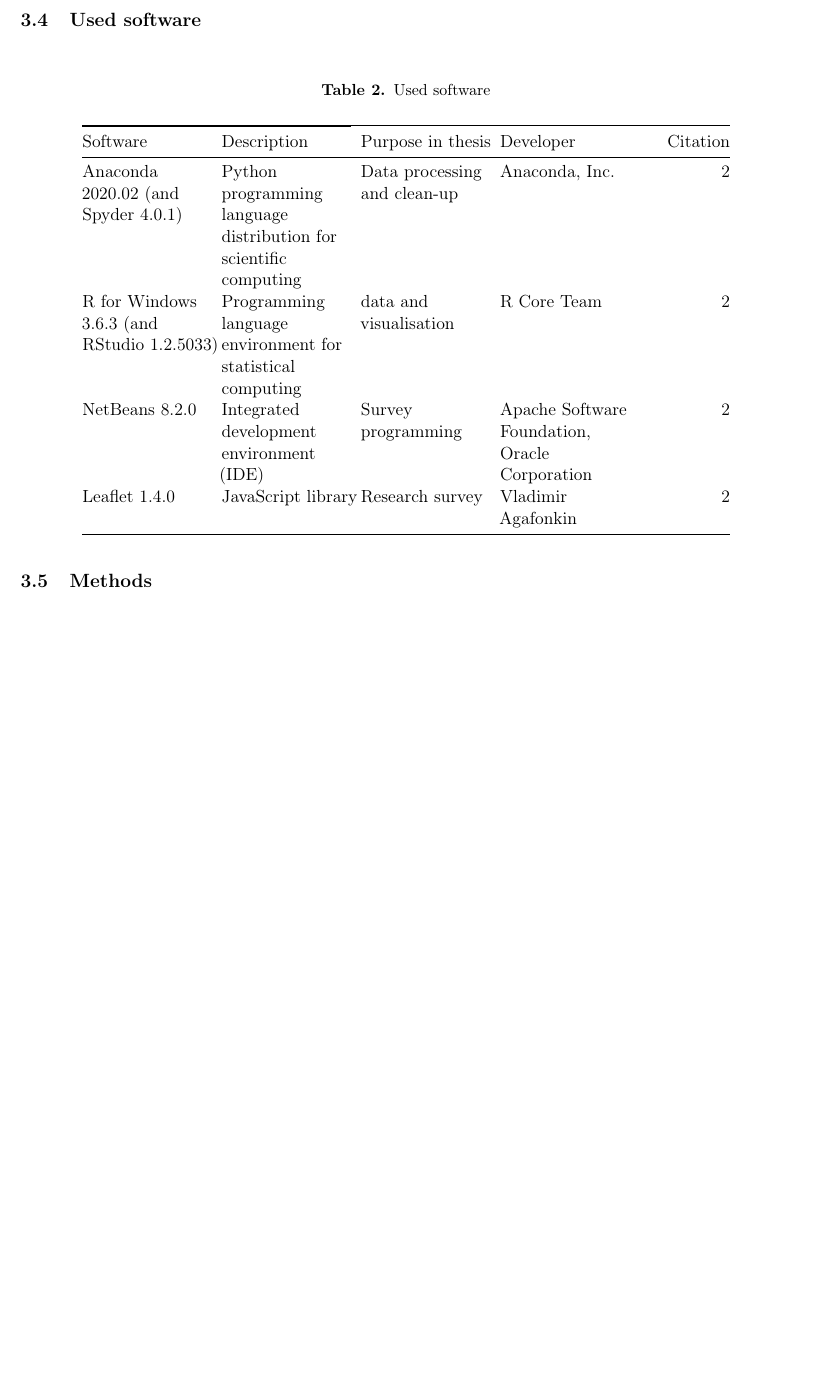
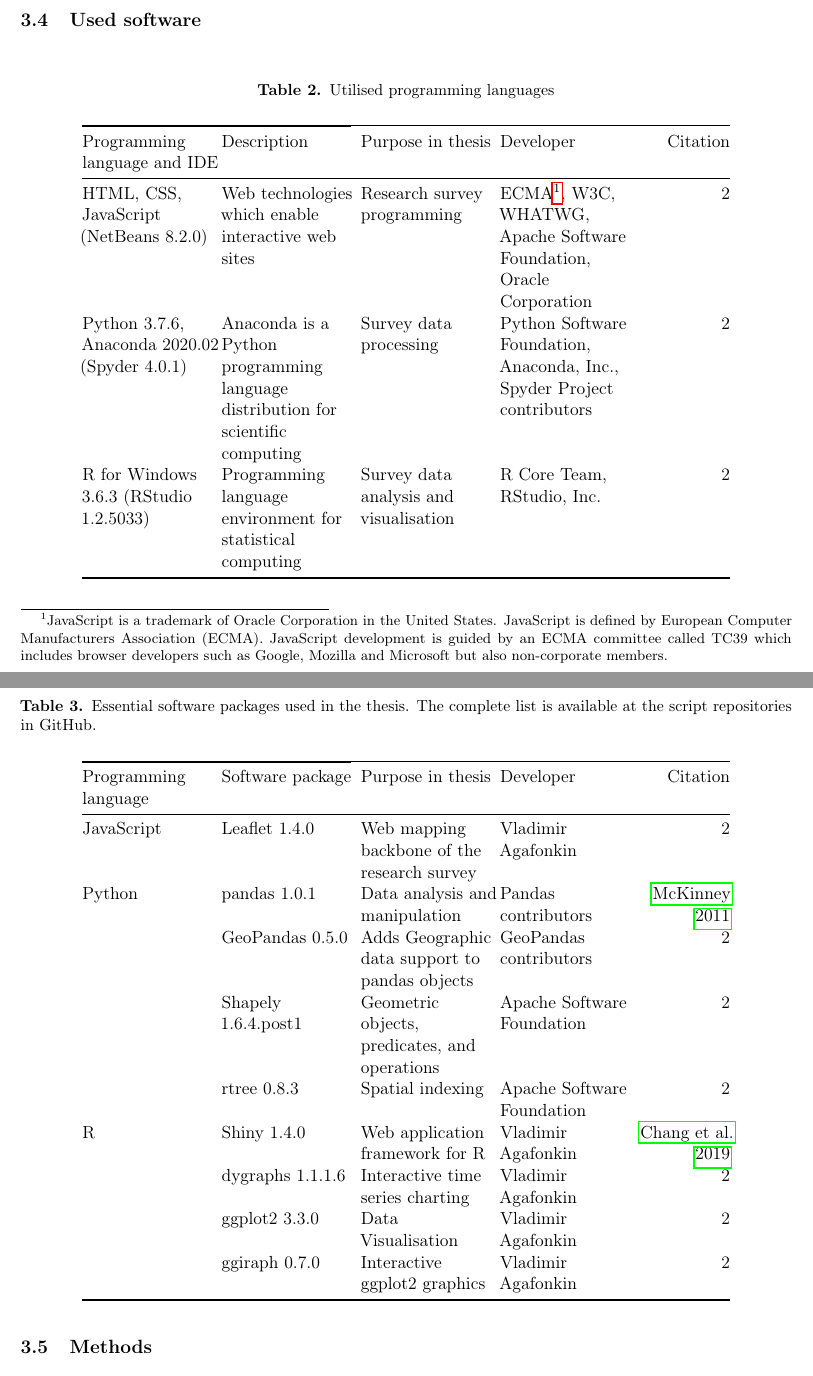
Before and after one commit to sampoves/Masters-2020, a LaTeX document (main.tex, which reads content/c3_data.tex, references.bib): part of page 11 of 29 before the commit and two parts of pages 11 and 12 of 31 after it, the two joined at a grey line, cut so that both start at the same text, the shorter picture padded with empty space. Compiled offline with pdfLaTeX.

Commit message:
extend lists in data

```diff
--- a/content/c3_data.tex
+++ b/content/c3_data.tex
@@ -63,17 +63,43 @@
     \begin{table}[H]
         \centering
         \setlength\tabcolsep{1pt}
-        \caption{Used software}
+        \caption{Utilised programming languages}
+        \label{tab:usedlangs}
+        \begin{tabular}{ @{} >{\raggedright\arraybackslash}p{3cm} >{\raggedright\arraybackslash}p{3cm} >{\raggedright\arraybackslash}p{3cm} >{\raggedright\arraybackslash}p{3cm} >{\raggedleft\arraybackslash}p{2cm} @{} }
+            \toprule
+            \cmidrule(r){1-2}
+            Programming language and IDE & Description & Purpose in thesis & Developer & Citation \\
+            \midrule
+            HTML, CSS, JavaScript (NetBeans 8.2.0) & Web technologies which enable interactive web sites & Research survey programming & ECMA\footnotemark, W3C, WHATWG, Apache Software Foundation, Oracle Corporation & 2 \\
+            Python 3.7.6, Anaconda 2020.02 (Spyder 4.0.1) & Anaconda is a Python programming language distribution for scientific computing & Survey data processing & Python Software Foundation, Anaconda, Inc., Spyder Project contributors & 2 \\
+            R for Windows 3.6.3 (RStudio 1.2.5033) & Programming language environment for statistical computing & Survey data analysis and visualisation & R Core Team, RStudio, Inc. & 2 \\
+            \bottomrule
+        \end{tabular}
+    \end{table}
+\end{hyphenrules}
+% Normal footnotes in float objects do not work in Latex. Use \footnotemark and \footnotetext combo
+\footnotetext{JavaScript is a trademark of Oracle Corporation in the United States. JavaScript is defined by European Computer Manufacturers Association (ECMA). JavaScript development is guided by an ECMA committee called TC39 which includes browser developers such as Google, Mozilla and Microsoft but also non-corporate members.}
+
+\begin{hyphenrules}{nohyphenation}
+    \begin{table}[H]
+        \centering
+        \setlength\tabcolsep{1pt}
+        \caption{Essential software packages used in the thesis. The complete list is available at the script repositories in GitHub.}
         \label{tab:usedsoft}
         \begin{tabular}{ @{} >{\raggedright\arraybackslash}p{3cm} >{\raggedright\arraybackslash}p{3cm} >{\raggedright\arraybackslash}p{3cm} >{\raggedright\arraybackslash}p{3cm} >{\raggedleft\arraybackslash}p{2cm} @{} }
             \toprule
             \cmidrule(r){1-2}
-            Software & Description & Purpose in thesis & Developer & Citation \\
+            Programming language & Software package & Purpose in thesis & Developer & Citation \\
             \midrule
-            Anaconda 2020.02 (and Spyder 4.0.1) & Python programming language distribution for scientific computing & Data processing and clean-up & Anaconda, Inc. & 2 \\
-            R for Windows 3.6.3 (and RStudio 1.2.5033) & Programming language environment for statistical computing & data and visualisation & R Core Team & 2 \\
-            NetBeans 8.2.0 & Integrated development environment (IDE) & Survey programming & Apache Software Foundation, Oracle Corporation & 2 \\
-            Leaflet 1.4.0 & JavaScript library & Research survey & Vladimir Agafonkin & 2 \\
+            JavaScript & Leaflet 1.4.0 & Web mapping backbone of the research survey & Vladimir Agafonkin & 2 \\
+            Python & pandas 1.0.1 & Data analysis and manipulation & Pandas contributors & \cite{McKinney2011Pandas:Statistics} \\
+                & GeoPandas 0.5.0 & Adds Geographic data support to pandas objects & GeoPandas contributors & 2 \\
+                & Shapely 1.6.4.post1 & Geometric objects, predicates, and operations & Apache Software Foundation & 2 \\
+                & rtree 0.8.3 & Spatial indexing & Apache Software Foundation & 2 \\
+            R & Shiny 1.4.0 & Web application framework for R & Vladimir Agafonkin & \cite{Chang2019Shiny:R} \\
+                & dygraphs 1.1.1.6 & Interactive time series charting & Vladimir Agafonkin & 2 \\
+                & ggplot2 3.3.0 & Data Visualisation & Vladimir Agafonkin & 2 \\
+                & ggiraph 0.7.0 & Interactive ggplot2 graphics & Vladimir Agafonkin & 2 \\
             \bottomrule
         \end{tabular}
     \end{table}
--- a/references.bib
+++ b/references.bib
@@ -766,6 +780,15 @@
     keywords = {Multimodal approach, Parking pricing, Supply design}
 }
 
+@article{McKinney2011Pandas:Statistics,
+    title = {{pandas: a Foundational Python Library for Data Analysis and Statistics}},
+    year = {2011},
+    journal = {Python for High Performance and Scientific Computing},
+    author = {McKinney, Wes},
+    pages = {1--9},
+    volume = {14}
+}
+
 @article{Petiot2004ParkingManagement,
     title = {{Parking enforcement and travel demand management}},
     year = {2004},
```
Also changed, not shown: images/survey123_2.png, images/survey123_3.png, content/c3_data.tex (12 more changed lines), references.bib (21 more changed lines).
